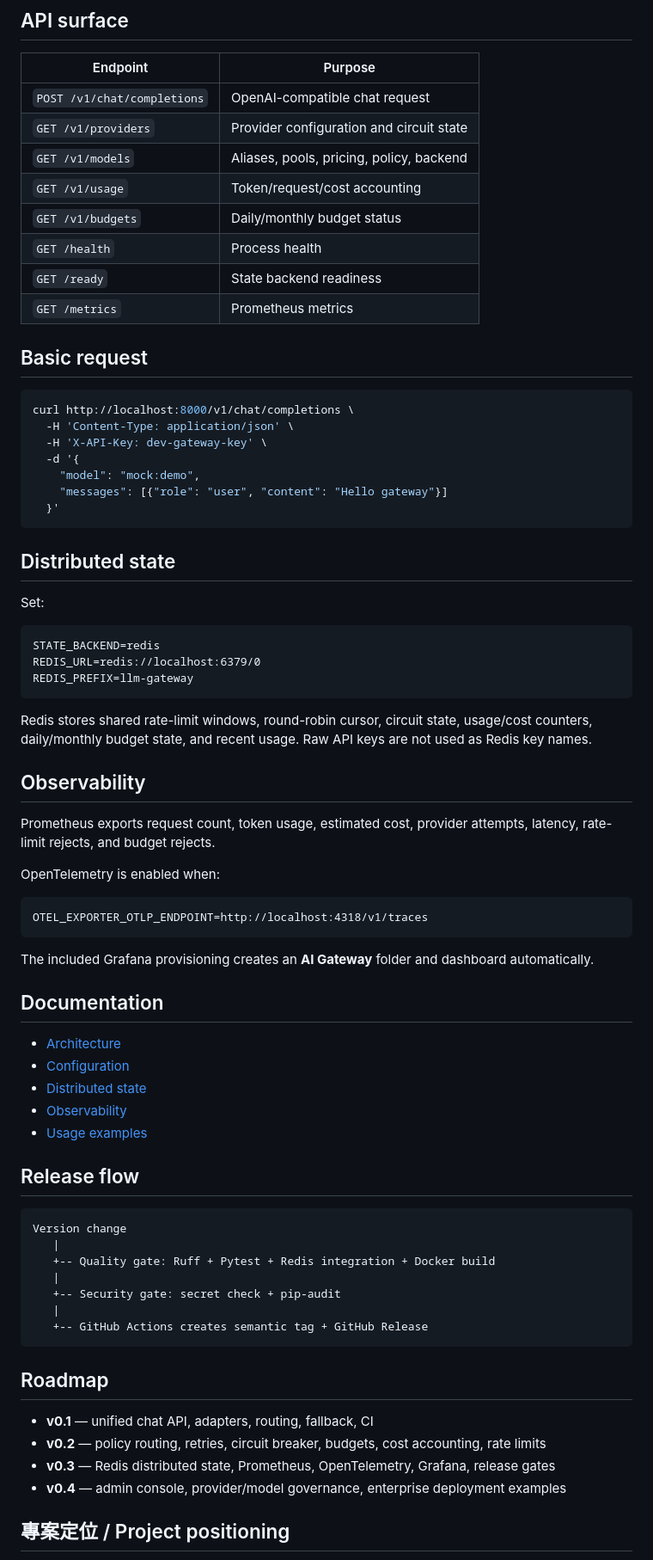
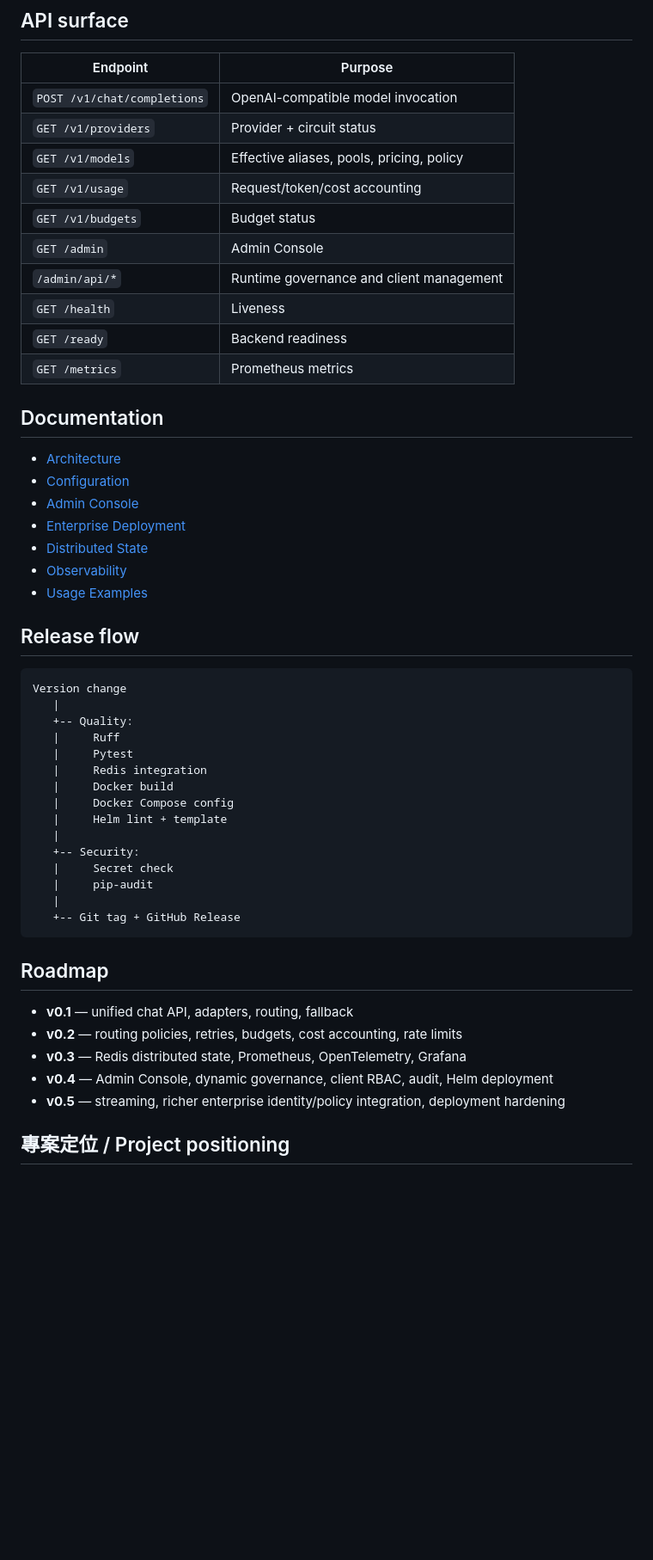
Before and after one commit to kewinall/multi-llm-ai-gateway, a Markdown page: README.md, the part around one of its changes. Shown at 86% size. Rendered like a GitHub page; blank space fills up the shorter version.

Commit message:
docs(v0.4): document managed enterprise gateway

````diff
--- a/README.md
+++ b/README.md
@@ -84,79 +152,54 @@ The Compose stack automatically runs the Gateway with Redis distributed state an
 
 | Endpoint | Purpose |
 |---|---|
-| `POST /v1/chat/completions` | OpenAI-compatible chat request |
-| `GET /v1/providers` | Provider configuration and circuit state |
-| `GET /v1/models` | Aliases, pools, pricing, policy, backend |
-| `GET /v1/usage` | Token/request/cost accounting |
-| `GET /v1/budgets` | Daily/monthly budget status |
-| `GET /health` | Process health |
-| `GET /ready` | State backend readiness |
+| `POST /v1/chat/completions` | OpenAI-compatible model invocation |
+| `GET /v1/providers` | Provider + circuit status |
+| `GET /v1/models` | Effective aliases, pools, pricing, policy |
+| `GET /v1/usage` | Request/token/cost accounting |
+| `GET /v1/budgets` | Budget status |
+| `GET /admin` | Admin Console |
+| `/admin/api/*` | Runtime governance and client management |
+| `GET /health` | Liveness |
+| `GET /ready` | Backend readiness |
 | `GET /metrics` | Prometheus metrics |
-
-## Basic request
-
-```bash
-curl http://localhost:8000/v1/chat/completions \
-  -H 'Content-Type: application/json' \
-  -H 'X-API-Key: dev-gateway-key' \
-  -d '{
-    "model": "mock:demo",
-    "messages": [{"role": "user", "content": "Hello gateway"}]
-  }'
-```
-
-## Distributed state
-
-Set:
-
-```dotenv
-STATE_BACKEND=redis
-REDIS_URL=redis://localhost:6379/0
-REDIS_PREFIX=llm-gateway
-```
-
-Redis stores shared rate-limit windows, round-robin cursor, circuit state, usage/cost counters,
-daily/monthly budget state, and recent usage. Raw API keys are not used as Redis key names.
-
-## Observability
-
-Prometheus exports request count, token usage, estimated cost, provider attempts, latency,
-rate-limit rejects, and budget rejects.
-
-OpenTelemetry is enabled when:
-
-```dotenv
-OTEL_EXPORTER_OTLP_ENDPOINT=http://localhost:4318/v1/traces
-```
-
-The included Grafana provisioning creates an **AI Gateway** folder and dashboard automatically.
 
 ## Documentation
 
 - [Architecture](docs/architecture.md)
 - [Configuration](docs/configuration.md)
-- [Distributed state](docs/distributed-state.md)
+- [Admin Console](docs/admin-console.md)
+- [Enterprise Deployment](docs/enterprise-deployment.md)
+- [Distributed State](docs/distributed-state.md)
 - [Observability](docs/observability.md)
-- [Usage examples](docs/usage.md)
+- [Usage Examples](docs/usage.md)
 
 ## Release flow
 
 ```text
 Version change
    |
-   +-- Quality gate: Ruff + Pytest + Redis integration + Docker build
+   +-- Quality:
+   |     Ruff
+   |     Pytest
+   |     Redis integration
+   |     Docker build
+   |     Docker Compose config
+   |     Helm lint + template
    |
-   +-- Security gate: secret check + pip-audit
+   +-- Security:
+   |     Secret check
+   |     pip-audit
    |
-   +-- GitHub Actions creates semantic tag + GitHub Release
+   +-- Git tag + GitHub Release
 ```
 
 ## Roadmap
 
-- **v0.1** — unified chat API, adapters, routing, fallback, CI
-- **v0.2** — policy routing, retries, circuit breaker, budgets, cost accounting, rate limits
-- **v0.3** — Redis distributed state, Prometheus, OpenTelemetry, Grafana, release gates
-- **v0.4** — admin console, provider/model governance, enterprise deployment examples
+- **v0.1** — unified chat API, adapters, routing, fallback
+- **v0.2** — routing policies, retries, budgets, cost accounting, rate limits
+- **v0.3** — Redis distributed state, Prometheus, OpenTelemetry, Grafana
+- **v0.4** — Admin Console, dynamic governance, client RBAC, audit, Helm deployment
+- **v0.5** — streaming, richer enterprise identity/policy integration, deployment hardening
 
 ## 專案定位 / Project positioning
 
````
Also changed, not shown: other parts of README.md (+116 -47 lines).
